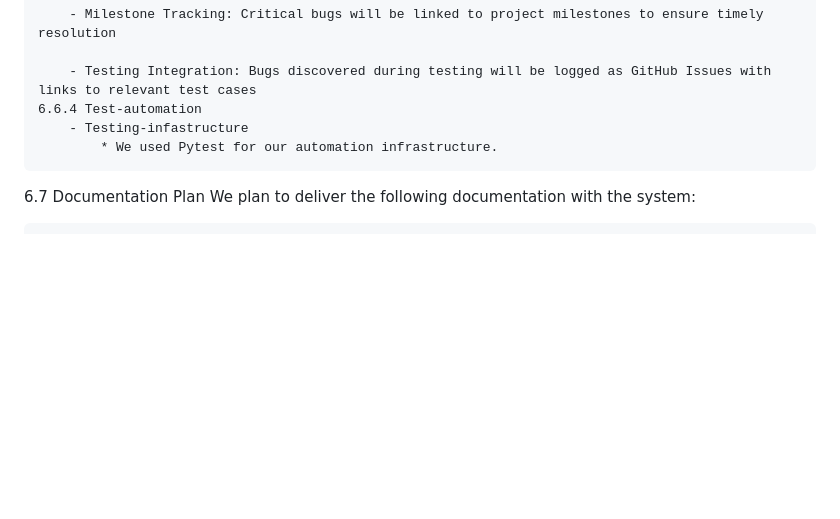
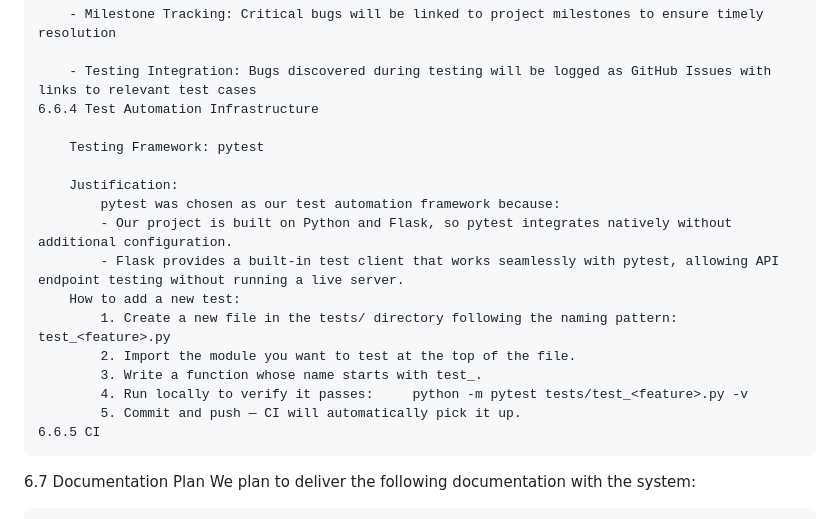
Before and after one commit to SSPark04/CS362---Project-Team19, a Markdown page: docs/living_document.md, the part around the change. Drawn GitHub-style; blank space fills up the shorter version.

Commit message:
update 6.6.4 Test Automation

```diff
--- a/docs/living_document.md
+++ b/docs/living_document.md
@@ -393,9 +393,21 @@ Major milestones include architecture finalization, core feature implementation,
         - Milestone Tracking: Critical bugs will be linked to project milestones to ensure timely resolution
 
         - Testing Integration: Bugs discovered during testing will be logged as GitHub Issues with links to relevant test cases
-    6.6.4 Test-automation
-        - Testing-infastructure
-            * We used Pytest for our automation infrastructure.
+    6.6.4 Test Automation Infrastructure
+
+        Testing Framework: pytest
+
+        Justification:
+            pytest was chosen as our test automation framework because:
+            - Our project is built on Python and Flask, so pytest integrates natively without additional configuration.
+            - Flask provides a built-in test client that works seamlessly with pytest, allowing API endpoint testing without running a live server.
+        How to add a new test:
+            1. Create a new file in the tests/ directory following the naming pattern:     test_<feature>.py
+            2. Import the module you want to test at the top of the file.
+            3. Write a function whose name starts with test_.
+            4. Run locally to verify it passes:     python -m pytest tests/test_<feature>.py -v
+            5. Commit and push — CI will automatically pick it up.
+    6.6.5 CI
 6.7 Documentation Plan
     We plan to deliver the following documentation with the system:
 
```
